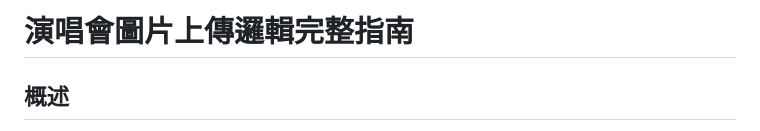
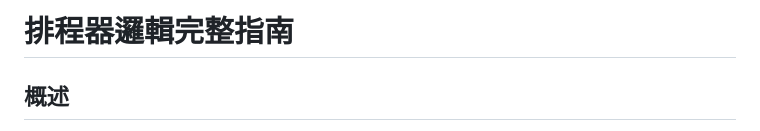
Before and after one commit to tickeasy-team/backend, a Markdown page: docs/concert-scheduler-guide.md, the part around the change. GitHub-like rendering.

```diff
--- a/docs/concert-scheduler-guide.md
+++ b/docs/concert-scheduler-guide.md
@@ -1,4 +1,4 @@
-# 演唱會圖片上傳邏輯完整指南
+# 排程器邏輯完整指南
 
 ## **概述**
 
```
